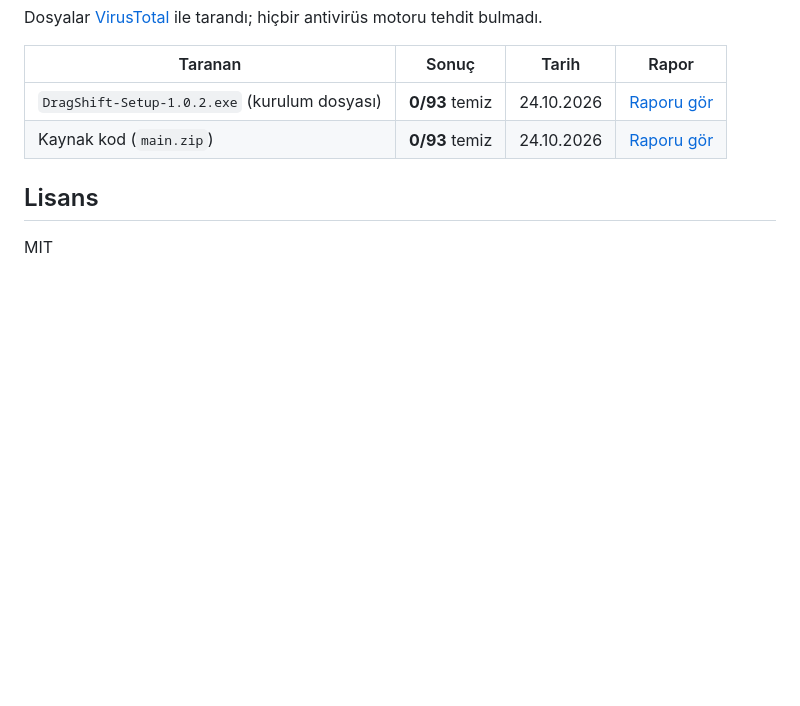
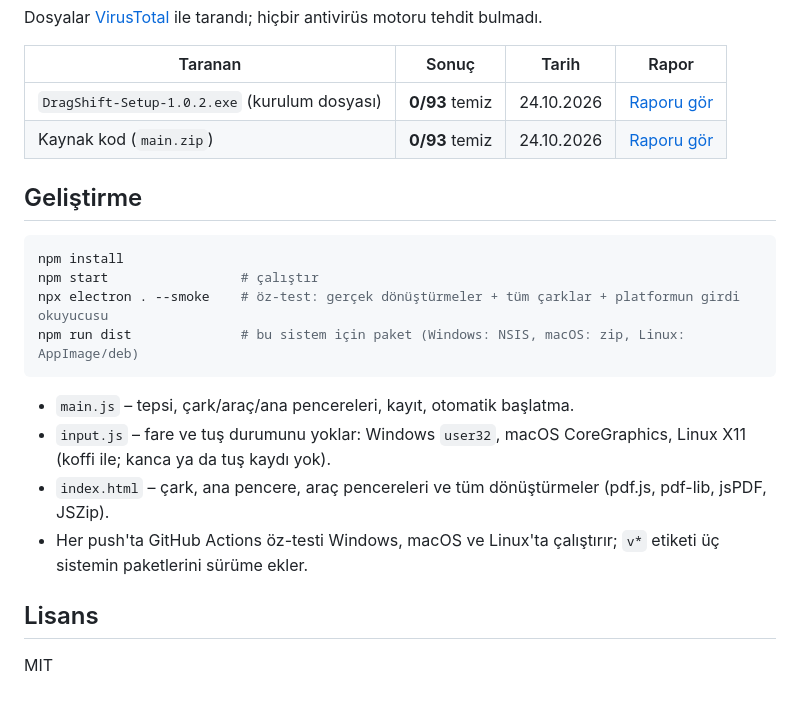
Before and after one commit to aytcode/Drag-Shift, a Markdown page: README.md, the part around the change printed below. Drawn GitHub-style; blank space fills up the shorter version.

````diff
--- a/README.md
+++ b/README.md
@@ -51,6 +39,20 @@ Dosyalar [VirusTotal](https://www.virustotal.com) ile tarandı; hiçbir antivir
 | `DragShift-Setup-1.0.2.exe` (kurulum dosyası) | **0/93** temiz | 24.10.2026 | [Raporu gör](https://www.virustotal.com/gui/url/fdfd91b039fa5073e3d8e8c312aed745393241d052ec25c18e9216cbbd3465a2) |
 | Kaynak kod (`main.zip`) | **0/93** temiz | 24.10.2026 | [Raporu gör](https://www.virustotal.com/gui/url/53733cbb3bfb0aadef62d3e0e5954d3d5cdf333a34d322fbabaa5b3c944cfc98) |
 
+## Geliştirme
+
+```bash
+npm install
+npm start                 # çalıştır
+npx electron . --smoke    # öz-test: gerçek dönüştürmeler + tüm çarklar + platformun girdi okuyucusu
+npm run dist              # bu sistem için paket (Windows: NSIS, macOS: zip, Linux: AppImage/deb)
+```
+
+- `main.js` – tepsi, çark/araç/ana pencereleri, kayıt, otomatik başlatma.
+- `input.js` – fare ve tuş durumunu yoklar: Windows `user32`, macOS CoreGraphics, Linux X11 (koffi ile; kanca ya da tuş kaydı yok).
+- `index.html` – çark, ana pencere, araç pencereleri ve tüm dönüştürmeler (pdf.js, pdf-lib, jsPDF, JSZip).
+- Her push'ta GitHub Actions öz-testi Windows, macOS ve Linux'ta çalıştırır; `v*` etiketi üç sistemin paketlerini sürüme ekler.
+
 ## Lisans
 
 MIT
````
Also changed, not shown: other parts of README.md (+19 -31 lines), build/preview.png (added), 1 other file.
